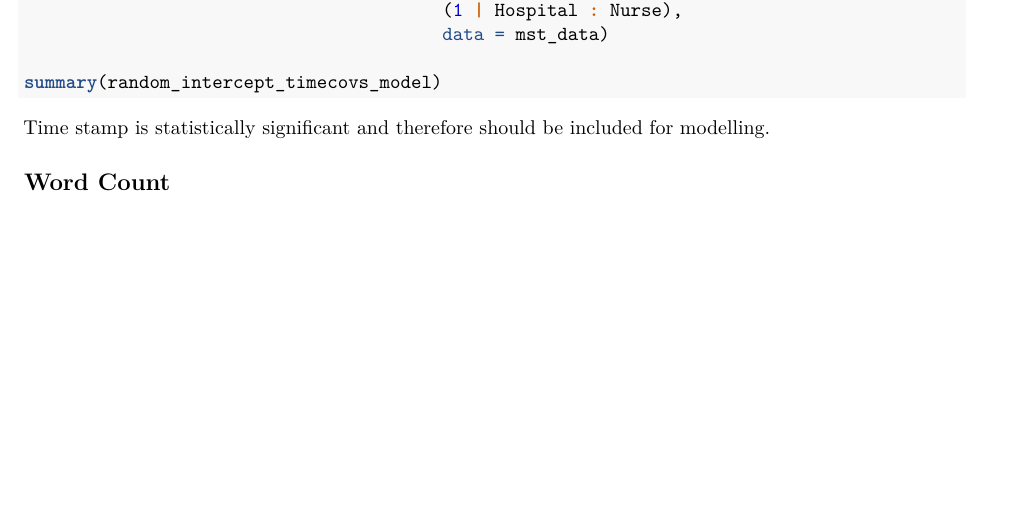
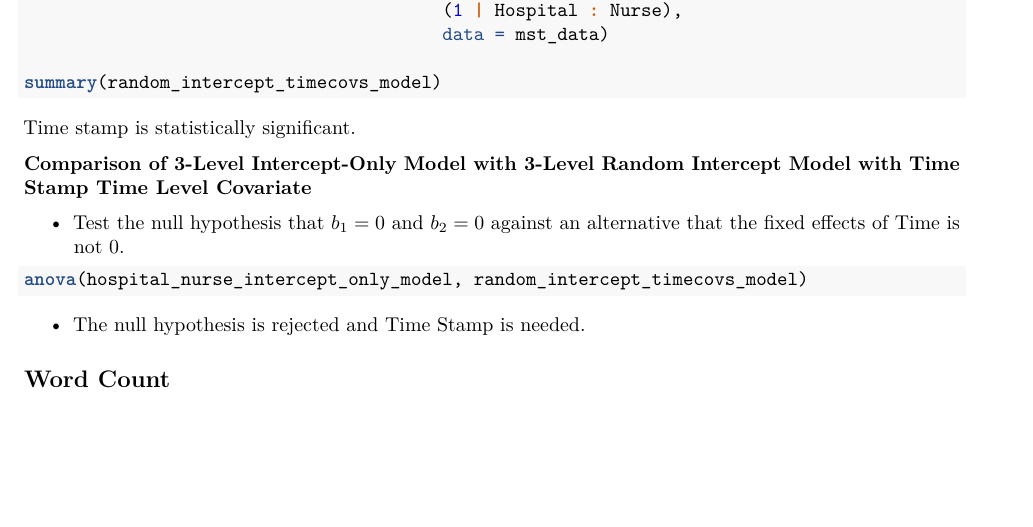
Before and after one commit to alasdair-breasley/mlm-assignment, an R Markdown document (MLM_Assignment.Rmd): part of page 3 of 3, cut so that both start at the same text. Rendered offline with R 4.5, knitr and Pandoc, then LaTeX, with nearby package versions; the code chunks are not run, so their results and figures are left out.

Commit message:
Analysis - Compare with and without Time.

````diff
--- a/MLM_Assignment.Rmd
+++ b/MLM_Assignment.Rmd
@@ -202,7 +202,19 @@ summary(random_intercept_timecovs_model)
 
 ```
 
-Time stamp is statistically significant and therefore should be included for modelling.
+Time stamp is statistically significant.
+
+__Comparison of 3-Level Intercept-Only Model with 3-Level Random Intercept Model with Time Stamp Time Level Covariate__
+
+- Test the null hypothesis that $b_1=0$ and $b_{2}=0$ against an alternative that the fixed effects of Time is not 0.
+
+```{r}
+
+anova(hospital_nurse_intercept_only_model, random_intercept_timecovs_model)
+
+```
+
+- The null hypothesis is rejected and Time Stamp is needed.
 
 ## Word Count
 
````
